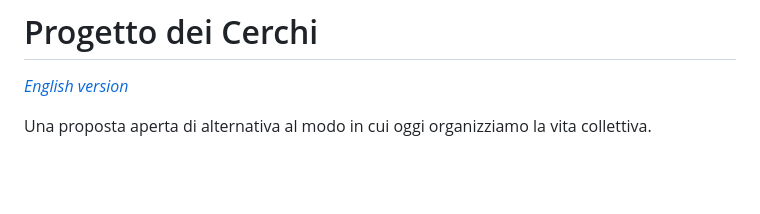
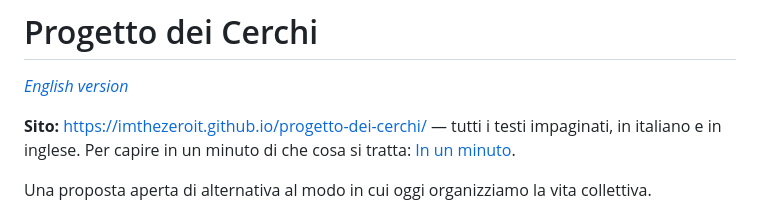
Before and after one commit to ImTheZeroIt/progetto-dei-cerchi, a Markdown page: README.md, the part around the change. Rendered like a GitHub page; blank space fills up the shorter version.

```diff
--- a/README.md
+++ b/README.md
@@ -1,6 +1,8 @@
 # Progetto dei Cerchi
 
 *[English version](README.en.md)*
+
+**Sito:** <https://imthezeroit.github.io/progetto-dei-cerchi/> — tutti i testi impaginati, in italiano e in inglese. Per capire in un minuto di che cosa si tratta: [In un minuto](https://imthezeroit.github.io/progetto-dei-cerchi/#minuto).
 
 Una proposta aperta di alternativa al modo in cui oggi organizziamo la vita collettiva.
 
```
Also changed, not shown: README.en.md (+2 -0 lines).
